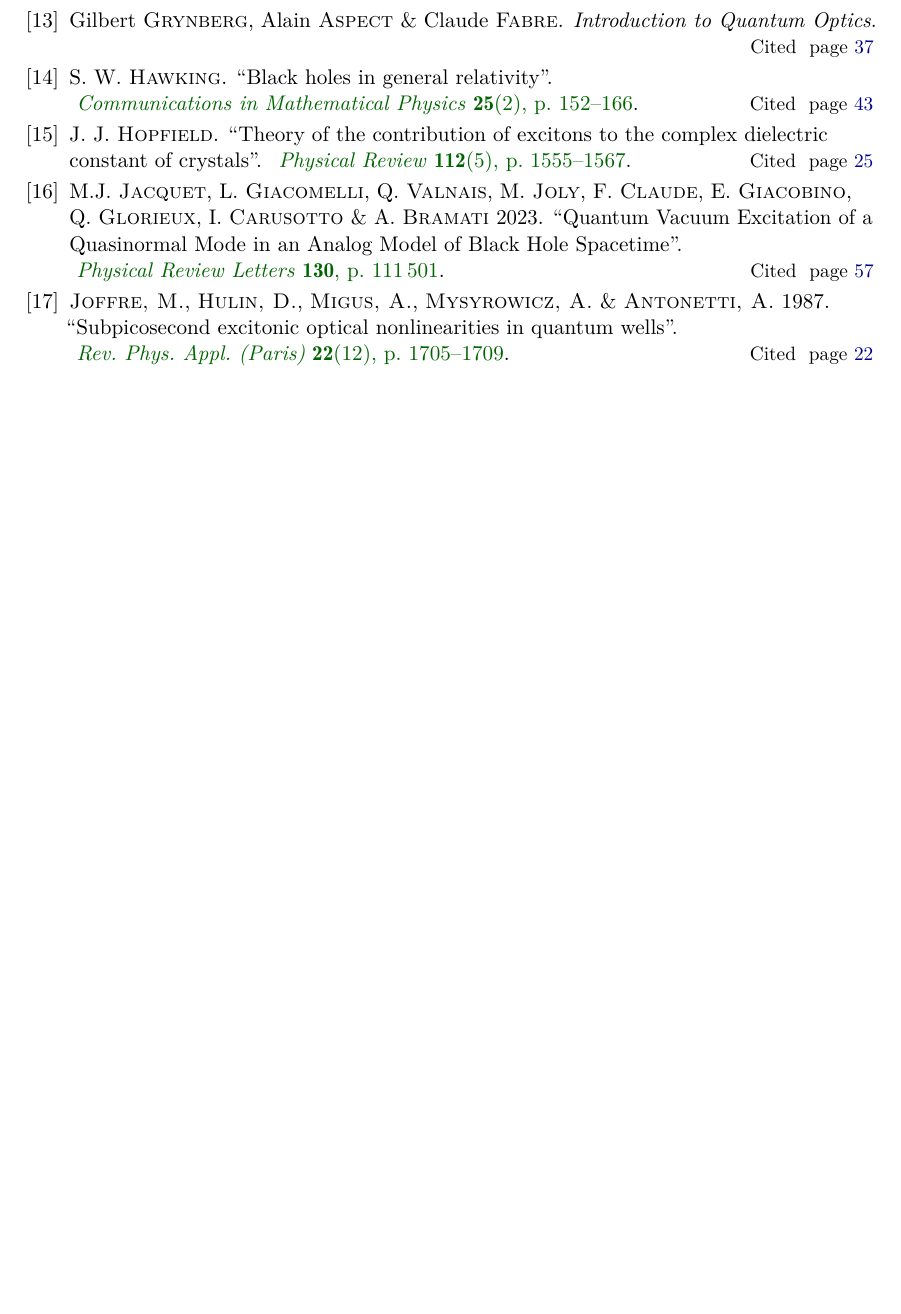
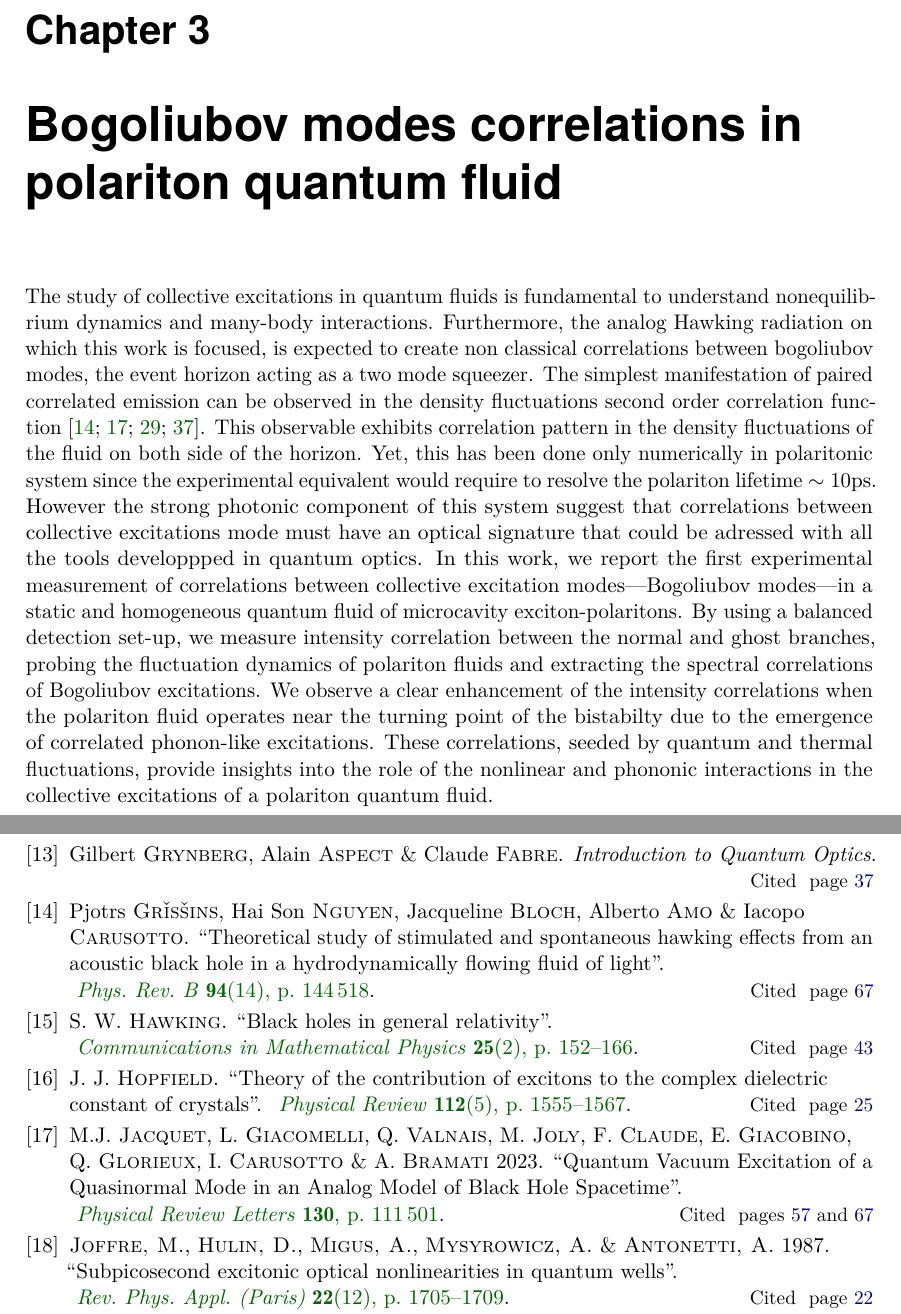
Before and after one commit to kevinfalque/Thesis, a LaTeX thesis (mythesis.tex, which reads chap_correlation/chap_correlation.tex): part of page 80 of 84 before the commit and two parts of pages 73 and 82 of 86 after it, the two joined at a grey line, cut at the place of the change, the shorter picture padded with empty space. Compiled offline with pdfLaTeX.

Commit message:
fin du chapitre 3

```diff
--- /dev/null
+++ b/chap_correlation/chap_correlation.tex
@@ -0,0 +1,24 @@
+% !TeX encoding = UTF-8
+% !TeX spellcheck = fr_FR
+% !TeX root = ../mythesis.tex
+% !TeX program = pdflatex (build)
+%%% TeXmaker : no 'magic comments' but set Root with Options > Set as master file
+
+%useful stuff for what follows
+
+\graphicspath{{./}{./fig/}{./chap_correlation/fig/}}
+
+\chapter{Bogoliubov modes correlations in polariton quantum fluid}
+
+\label{chap:correlation}
+
+The study of collective excitations in quantum fluids is fundamental to understand nonequilibrium dynamics and many-body interactions. Furthermore, the analog Hawking radiation
+on which this work is focused, is expected to create non classical correlations between bogoliubov modes, the event horizon acting as a  two mode squeezer. The simplest manifestation
+of paired correlated emission can be observed in the density fluctuations second order correlation function \cite{nguyen_acoustic_2015, carusotto_stimulatedfluid_2016,jacquet_quantum_2023,steinhauer_observation_2016}.
+This observable exhibits correlation pattern in the density fluctuations of the fluid on both side of the horizon.
+Yet, this has been done only numerically in polaritonic system since the experimental equivalent would require to resolve the polariton lifetime $\sim 10 \mathrm{ps}$. However
+the strong photonic component of this system suggest that correlations between collective excitations mode must have an optical signature that could be adressed
+with all the tools developpped in quantum optics.
+In this work, we report the first experimental measurement of correlations between collective excitation modes—Bogoliubov modes—in a static and homogeneous quantum fluid of microcavity exciton-polaritons.
+ By using a balanced detection set-up, we measure intensity correlation between the normal and ghost branches, probing the fluctuation dynamics of polariton fluids and extracting the spectral correlations of Bogoliubov excitations.
+  We observe a clear enhancement of the intensity correlations when the polariton fluid operates near the turning point of the bistabilty due to the emergence of correlated phonon-like excitations. These correlations, seeded by quantum and thermal fluctuations, provide insights into the role of the nonlinear and phononic interactions in the collective excitations of a polariton quantum fluid.
```
Also changed, not shown: mythesis.tex (+1 -1 lines), mythesis.bbl, 13 other files.
